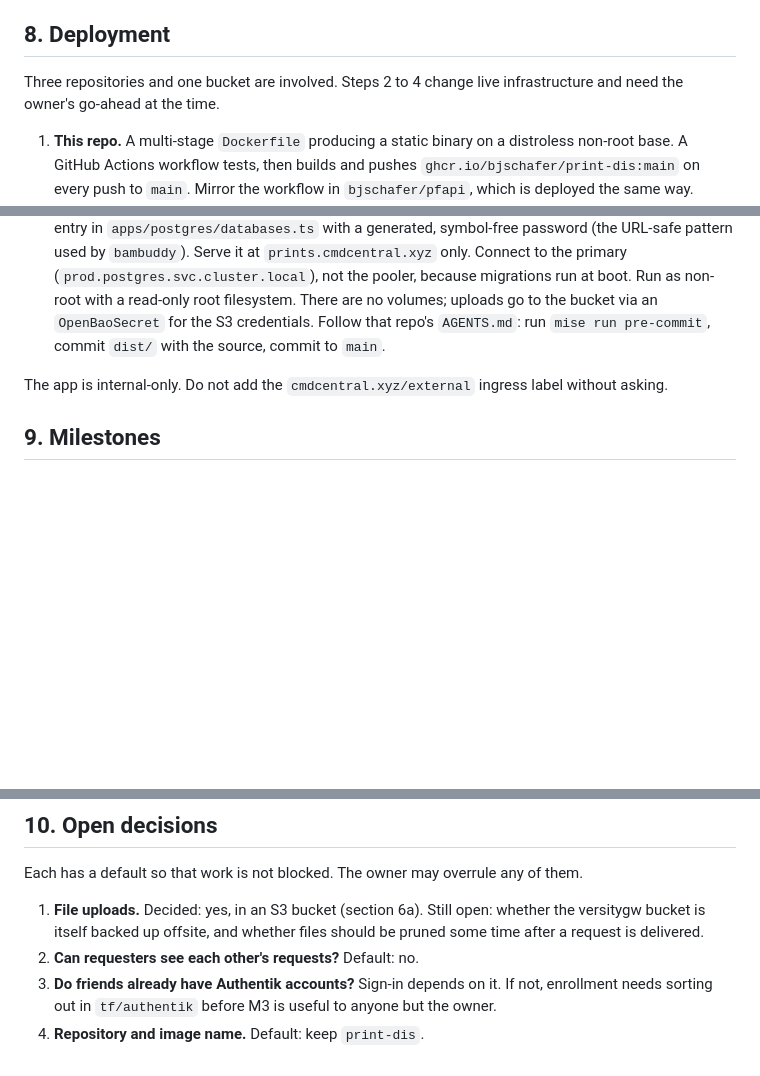
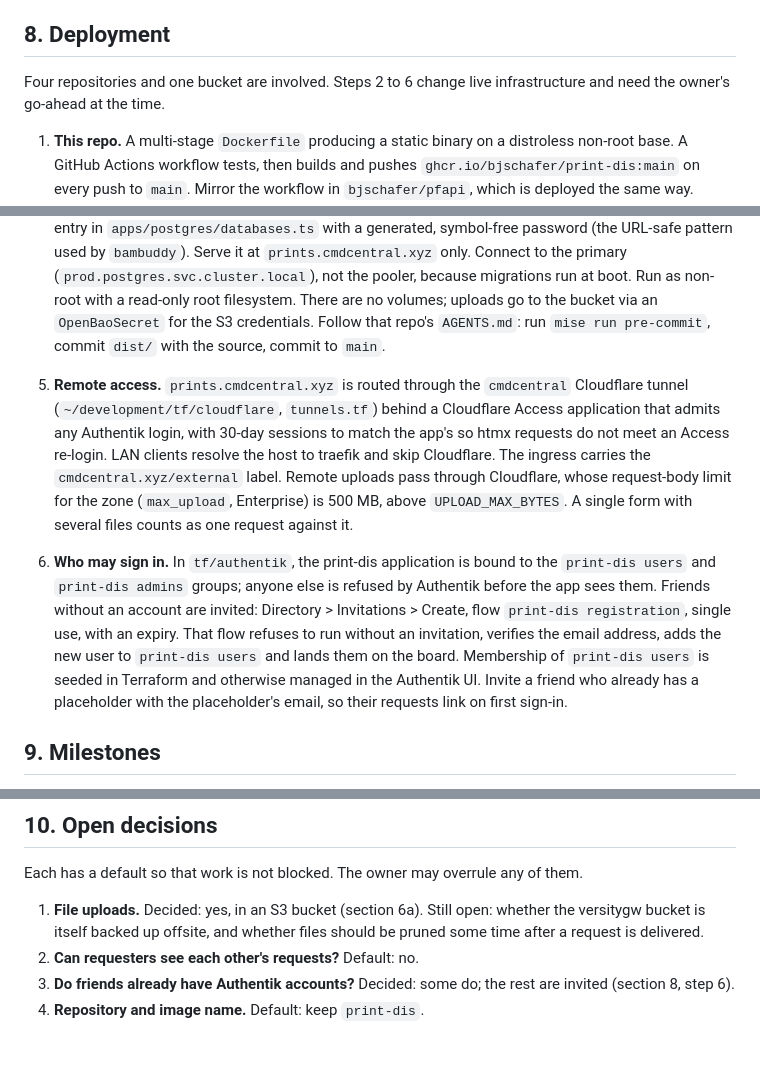
Before and after one commit to bjschafer/print-dis, a Markdown page: docs/design.md, 3 parts joined by grey strips. Rendered like a GitHub page; blank space fills up the shorter version.

Commit message:
design: remote access through Cloudflare Access, invitation-only sign-up

```diff
--- a/docs/design.md
+++ b/docs/design.md
@@ -281,14 +281,15 @@ internal/meshsize/    bounding boxes of STL, OBJ and 3MF files
 
 ## 8. Deployment
 
-Three repositories and one bucket are involved. Steps 2 to 4 change live infrastructure and need the owner's go-ahead at the time.
+Four repositories and one bucket are involved. Steps 2 to 6 change live infrastructure and need the owner's go-ahead at the time.
 
 1. **This repo.** A multi-stage `Dockerfile` producing a static binary on a distroless non-root base. A GitHub Actions workflow tests, then builds and pushes `ghcr.io/bjschafer/print-dis:main` on every push to `main`. Mirror the workflow in `bjschafer/pfapi`, which is deployed the same way.
 2. **`~/development/tf/authentik`.** Add an OAuth2 provider and application named `print-dis`, with redirect URI `https://prints.cmdcentral.xyz/auth/callback`. Follow that repo's `CLAUDE.md` exactly: set `grant_types` explicitly, use `local.default_scope_mappings`, and add the app to `local.kv_oauth2_clients` so the client secret is published to `kv/kubernetes/print-dis/authentik`. Add the admin group in `groups.tf`. Pushing triggers a CI apply against the live identity provider.
 3. **The bucket.** Create a `print-dis` bucket and access key on versitygw, and store them in OpenBao at `kv/kubernetes/print-dis/s3`.
 4. **`~/development/k8s/generators`.** Add `apps/print-dis/app.ts` using `AppPlus`, and a `printdis` entry in `apps/postgres/databases.ts` with a generated, symbol-free password (the URL-safe pattern used by `bambuddy`). Serve it at `prints.cmdcentral.xyz` only. Connect to the primary (`prod.postgres.svc.cluster.local`), not the pooler, because migrations run at boot. Run as non-root with a read-only root filesystem. There are no volumes; uploads go to the bucket via an `OpenBaoSecret` for the S3 credentials. Follow that repo's `AGENTS.md`: run `mise run pre-commit`, commit `dist/` with the source, commit to `main`.
 
-The app is internal-only. Do not add the `cmdcentral.xyz/external` ingress label without asking.
+5. **Remote access.** `prints.cmdcentral.xyz` is routed through the `cmdcentral` Cloudflare tunnel (`~/development/tf/cloudflare`, `tunnels.tf`) behind a Cloudflare Access application that admits any Authentik login, with 30-day sessions to match the app's so htmx requests do not meet an Access re-login. LAN clients resolve the host to traefik and skip Cloudflare. The ingress carries the `cmdcentral.xyz/external` label. Remote uploads pass through Cloudflare, whose request-body limit for the zone (`max_upload`, Enterprise) is 500 MB, above `UPLOAD_MAX_BYTES`. A single form with several files counts as one request against it.
+6. **Who may sign in.** In `tf/authentik`, the print-dis application is bound to the `print-dis users` and `print-dis admins` groups; anyone else is refused by Authentik before the app sees them. Friends without an account are invited: Directory > Invitations > Create, flow `print-dis registration`, single use, with an expiry. That flow refuses to run without an invitation, verifies the email address, adds the new user to `print-dis users` and lands them on the board. Membership of `print-dis users` is seeded in Terraform and otherwise managed in the Authentik UI. Invite a friend who already has a placeholder with the placeholder's email, so their requests link on first sign-in.
 
 ## 9. Milestones
 
@@ -333,5 +334,5 @@ Each has a default so that work is not blocked. The owner may overrule any of th
 
 1. **File uploads.** Decided: yes, in an S3 bucket (section 6a). Still open: whether the versitygw bucket is itself backed up offsite, and whether files should be pruned some time after a request is delivered.
 2. **Can requesters see each other's requests?** Default: no.
-3. **Do friends already have Authentik accounts?** Sign-in depends on it. If not, enrollment needs sorting out in `tf/authentik` before M3 is useful to anyone but the owner.
+3. **Do friends already have Authentik accounts?** Decided: some do; the rest are invited (section 8, step 6).
 4. **Repository and image name.** Default: keep `print-dis`.
```
